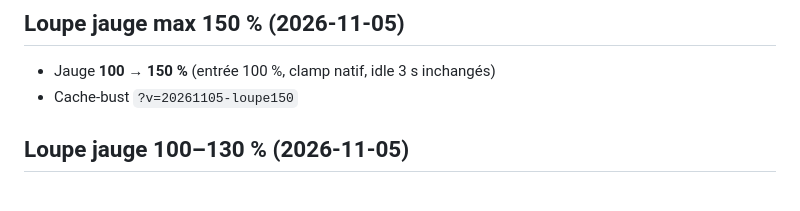
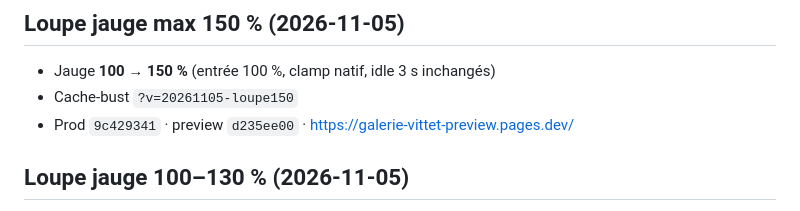
Before and after one commit to ZaraA1971/pupitre-core, a Markdown page: STATUS.md, the part around the change. GitHub-like rendering.

Commit message:
Document loupe 150% deploy URLs.
Co-authored-by: Emmanuel Torregano <ZaraA1971@users.noreply.github.com>

```diff
--- a/STATUS.md
+++ b/STATUS.md
@@ -6,6 +6,7 @@
 
 - Jauge **100 → 150 %** (entrée 100 %, clamp natif, idle 3 s inchangés)
 - Cache-bust `?v=20261105-loupe150`
+- Prod `9c429341` · preview `d235ee00` · https://galerie-vittet-preview.pages.dev/
 
 ## Loupe jauge 100–130 % (2026-11-05)
 
```
